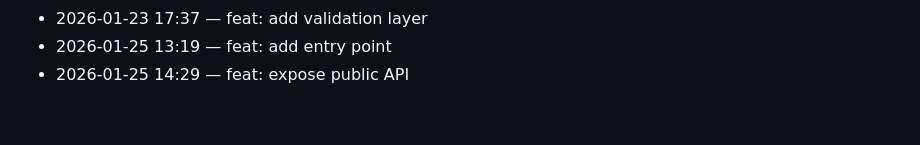
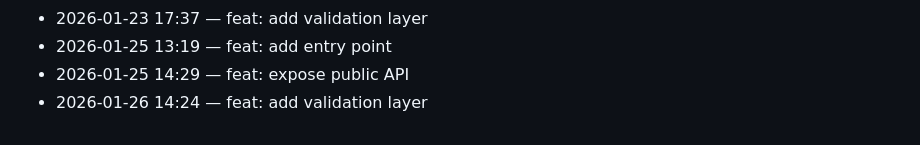
Before and after one commit to adam-scott-thomas/ControlCore, a Markdown page: .dev/journal.md, the part around the change. GitHub-like rendering.

Commit message:
feat: add validation layer

```diff
--- a/.dev/journal.md
+++ b/.dev/journal.md
@@ -158,3 +158,4 @@ Chronological log of work activity.
 - 2026-01-23 17:37 — feat: add validation layer
 - 2026-01-25 13:19 — feat: add entry point
 - 2026-01-25 14:29 — feat: expose public API
+- 2026-01-26 14:24 — feat: add validation layer
```
